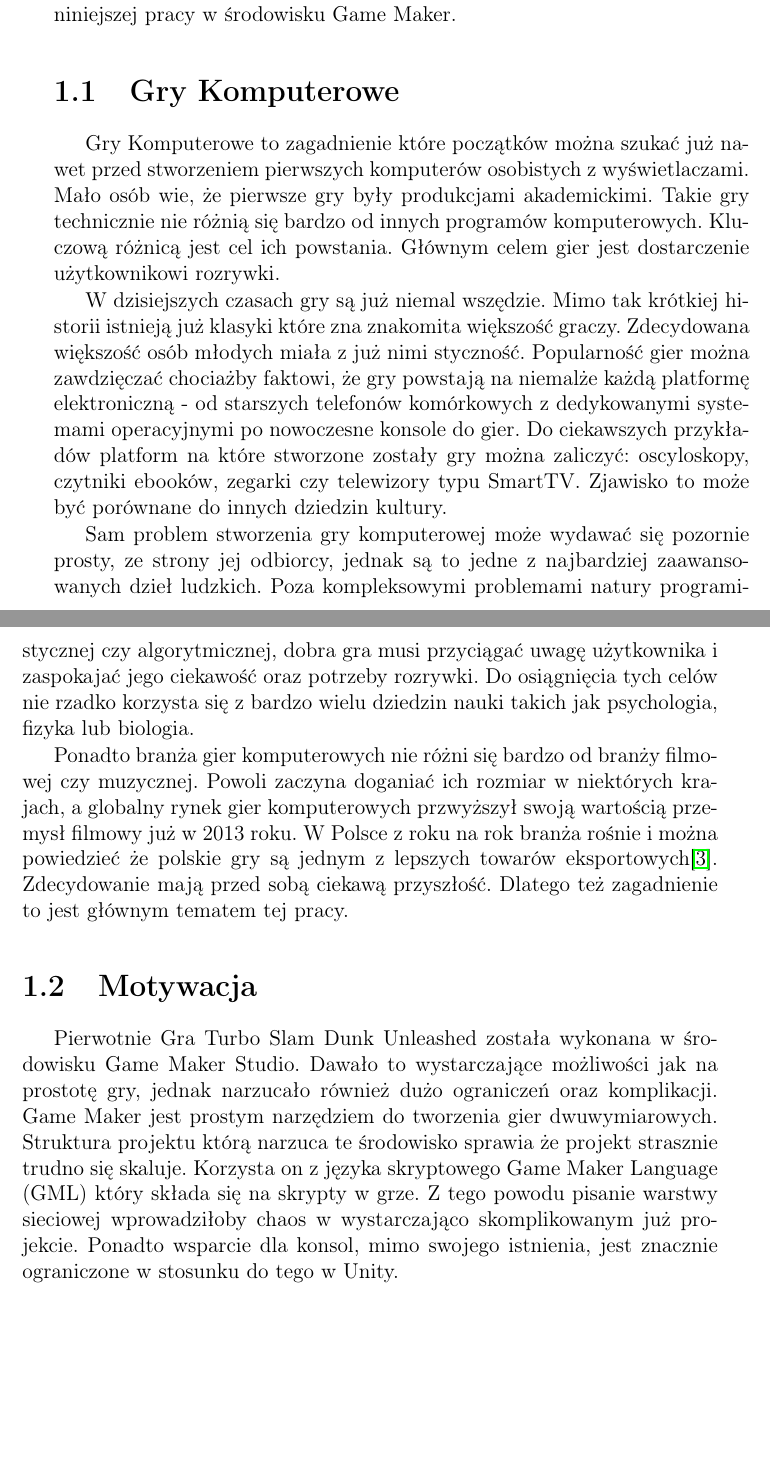
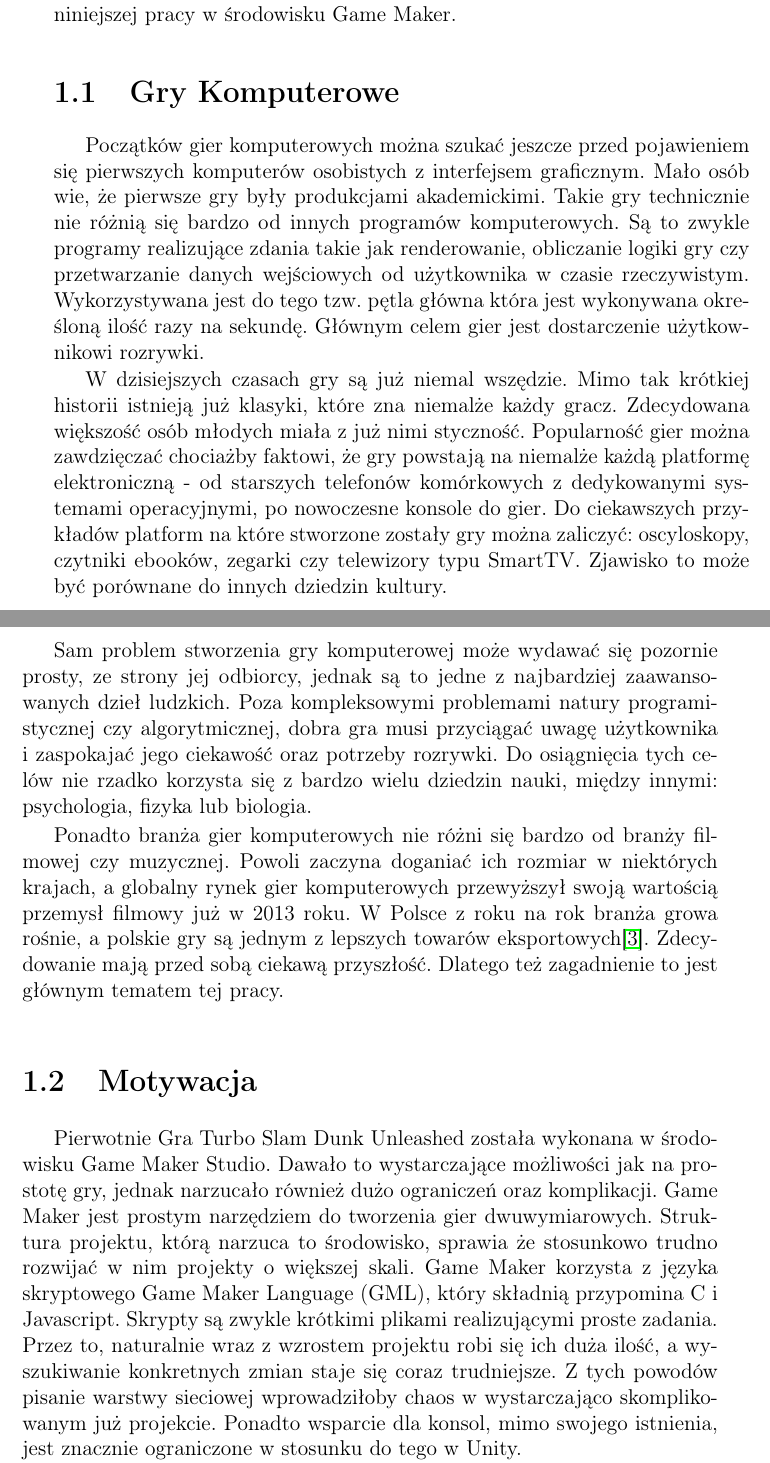
Before and after one commit to szymon112233/Thesis, a LaTeX thesis (praca_dyplomowa.tex): two parts of pages 7 and 8 of 25, joined at a grey line, cut so that both start at the same text, the shorter picture padded with empty space. Compiled offline with pdfLaTeX.

Commit message:
Small changes after a review.

```diff
--- a/praca_dyplomowa.tex
+++ b/praca_dyplomowa.tex
@@ -100,16 +100,16 @@
 Celem niniejszej pracy jest przeniesienie gry Turbo Slam Dunk Unleashed do środowiska Unity oraz dodanie do niej modułu online multiplayer. Ponadto, podjęte zostały kroki w celu ułatwienia przygotowania projektu do uruchomienia na nowych platformach. W tym celu gra musiała zostać napisana od zera w języku C\#. Pierwotnie gra została stworzona przez autora niniejszej pracy w środowisku Game Maker.
 
 \section{Gry Komputerowe}
-Gry Komputerowe to zagadnienie które początków można szukać już nawet przed stworzeniem pierwszych komputerów osobistych z wyświetlaczami. Mało osób wie, że pierwsze gry były produkcjami akademickimi. Takie gry technicznie nie różnią się bardzo od innych programów komputerowych. Kluczową różnicą jest cel ich powstania. Głównym celem gier jest dostarczenie użytkownikowi rozrywki.
+Początków gier komputerowych można szukać jeszcze przed pojawieniem się pierwszych komputerów osobistych z interfejsem graficznym. Mało osób wie, że pierwsze gry były produkcjami akademickimi. Takie gry technicznie nie różnią się bardzo od innych programów komputerowych. Są to zwykle programy realizujące zdania takie jak renderowanie, obliczanie logiki gry czy przetwarzanie danych wejściowych od użytkownika w czasie rzeczywistym. Wykorzystywana jest do tego tzw. pętla główna która jest wykonywana określoną ilość razy na sekundę. Głównym celem gier jest dostarczenie użytkownikowi rozrywki.
 
-W dzisiejszych czasach gry są już niemal wszędzie. Mimo tak krótkiej historii istnieją już klasyki które zna znakomita większość graczy. Zdecydowana większość osób młodych miała z już nimi styczność. Popularność gier można zawdzięczać chociażby faktowi, że gry powstają na niemalże każdą platformę elektroniczną - od starszych telefonów komórkowych z dedykowanymi systemami operacyjnymi po nowoczesne konsole do gier. Do ciekawszych przykładów platform na które stworzone zostały gry można zaliczyć: oscyloskopy, czytniki ebooków, zegarki czy telewizory typu SmartTV. Zjawisko to może być porównane do innych dziedzin kultury.
+W dzisiejszych czasach gry są już niemal wszędzie. Mimo tak krótkiej historii istnieją już klasyki, które zna niemalże każdy gracz. Zdecydowana większość osób młodych miała z już nimi styczność. Popularność gier można zawdzięczać chociażby faktowi, że gry powstają na niemalże każdą platformę elektroniczną - od starszych telefonów komórkowych z dedykowanymi systemami operacyjnymi, po nowoczesne konsole do gier. Do ciekawszych przykładów platform na które stworzone zostały gry można zaliczyć: oscyloskopy, czytniki ebooków, zegarki czy telewizory typu SmartTV. Zjawisko to może być porównane do innych dziedzin kultury.
 
-Sam problem stworzenia gry komputerowej może wydawać się pozornie prosty, ze strony jej odbiorcy, jednak są to jedne z najbardziej zaawansowanych dzieł ludzkich. Poza kompleksowymi problemami natury programistycznej czy algorytmicznej, dobra gra musi przyciągać uwagę użytkownika i zaspokajać jego ciekawość oraz potrzeby rozrywki. Do osiągnięcia tych celów nie rzadko korzysta się z bardzo wielu dziedzin nauki takich jak psychologia, fizyka lub biologia.
+Sam problem stworzenia gry komputerowej może wydawać się pozornie prosty, ze strony jej odbiorcy, jednak są to jedne z najbardziej zaawansowanych dzieł ludzkich. Poza kompleksowymi problemami natury programistycznej czy algorytmicznej, dobra gra musi przyciągać uwagę użytkownika i zaspokajać jego ciekawość oraz potrzeby rozrywki. Do osiągnięcia tych celów nie rzadko korzysta się z bardzo wielu dziedzin nauki, między innymi: psychologia, fizyka lub biologia.
 
-Ponadto branża gier komputerowych nie różni się bardzo od branży filmowej czy muzycznej. Powoli zaczyna doganiać ich rozmiar w niektórych krajach, a globalny rynek gier komputerowych przwyższył swoją wartością przemysł filmowy już w 2013 roku. W Polsce z roku na rok branża rośnie i można powiedzieć że polskie gry są jednym z lepszych towarów eksportowych\cite{canalplus_gry}. Zdecydowanie mają przed sobą ciekawą przyszłość. Dlatego też zagadnienie to jest głównym tematem tej pracy.
+Ponadto branża gier komputerowych nie różni się bardzo od branży filmowej czy muzycznej. Powoli zaczyna doganiać ich rozmiar w niektórych krajach, a globalny rynek gier komputerowych przewyższył swoją wartością przemysł filmowy już w 2013 roku. W Polsce z roku na rok branża growa rośnie, a polskie gry są jednym z lepszych towarów eksportowych\cite{canalplus_gry}. Zdecydowanie mają przed sobą ciekawą przyszłość. Dlatego też zagadnienie to jest głównym tematem tej pracy.
 
 \section{Motywacja}
-Pierwotnie Gra Turbo Slam Dunk Unleashed została wykonana w środowisku Game Maker Studio. Dawało to wystarczające możliwości jak na prostotę gry, jednak narzucało również dużo ograniczeń oraz komplikacji. Game Maker jest prostym narzędziem do tworzenia gier dwuwymiarowych. Struktura projektu którą narzuca te środowisko sprawia że projekt strasznie trudno się skaluje. Korzysta on z języka skryptowego Game Maker Language (GML) który składa się na skrypty w grze. Z tego powodu pisanie warstwy sieciowej wprowadziłoby chaos w wystarczająco skomplikowanym już projekcie. Ponadto wsparcie dla konsol, mimo swojego istnienia, jest znacznie ograniczone w stosunku do tego w Unity.
+Pierwotnie Gra Turbo Slam Dunk Unleashed została wykonana w środowisku Game Maker Studio. Dawało to wystarczające możliwości jak na prostotę gry, jednak narzucało również dużo ograniczeń oraz komplikacji. Game Maker jest prostym narzędziem do tworzenia gier dwuwymiarowych. Struktura projektu, którą narzuca to środowisko, sprawia że stosunkowo trudno rozwijać w nim projekty o większej skali. Game Maker korzysta z języka skryptowego Game Maker Language (GML), który składnią przypomina C i Javascript. Skrypty są zwykle krótkimi plikami realizującymi proste zadania. Przez to, naturalnie wraz z wzrostem projektu robi się ich duża ilość, a wyszukiwanie konkretnych zmian staje się coraz trudniejsze. Z tych powodów pisanie warstwy sieciowej wprowadziłoby chaos w wystarczająco skomplikowanym już projekcie.  Ponadto wsparcie dla konsol, mimo swojego istnienia, jest znacznie ograniczone w stosunku do tego w Unity.
 
 Środowisko Unity pozwala pokonać wszystkie te problemy, dodając przy tym projektowi nowego potencjału dla rozwiązywania niektórych, zarówno algorytmicznych jak i designowych problemów w grze. Wsparcie samych twórców silnika jest stabilniejsze w przypadku Unity z prostego powodu - komercyjnych gier tworzonych za jego pomocą jest znacznie więcej. Najważniejszym powodem przepisania gry nie była sama technologia, co postęp doświadczenia twórcy. Finalna wersja gry powstała w 2016 roku. Po 3 latach umiejętności autora znacznie się poprawiły i projekt może zdecydowanie na tym skorzystać.
 
```
Also changed, not shown: praca_dyplomowa.tex (2 more changed lines).
